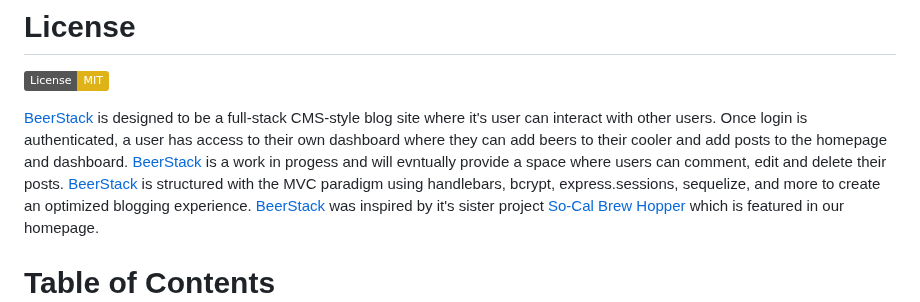
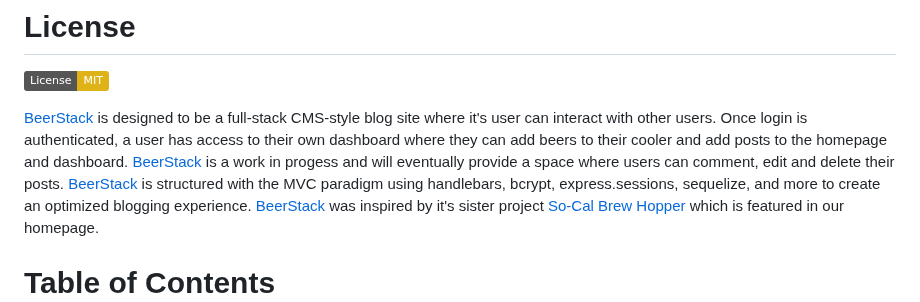
Before and after one commit to cmarielorber/BeerStack, a Markdown page: README.md, the part around the change. Rendered like a GitHub page; badges without logos.

```diff
--- a/README.md
+++ b/README.md
@@ -21,7 +21,7 @@ University of California San Diego Cohort 2022-2023
 
 [![License: MIT](https://img.shields.io/badge/License-MIT-yellow.svg)](https://opensource.org/licenses/MIT)
 
-[BeerStack](https://socal-beerstack.herokuapp.com/) is designed to be a full-stack CMS-style blog site where it's user can interact with other users. Once login is authenticated, a user has access to their own dashboard where they can add beers to their cooler and add posts to the homepage and dashboard. [BeerStack](https://socal-beerstack.herokuapp.com/) is a work in progess and will evntually provide a space where users can comment, edit and delete their posts.
+[BeerStack](https://socal-beerstack.herokuapp.com/) is designed to be a full-stack CMS-style blog site where it's user can interact with other users. Once login is authenticated, a user has access to their own dashboard where they can add beers to their cooler and add posts to the homepage and dashboard. [BeerStack](https://socal-beerstack.herokuapp.com/) is a work in progess and will eventually provide a space where users can comment, edit and delete their posts.
 [BeerStack](https://socal-beerstack.herokuapp.com/) is structured with the MVC paradigm using handlebars, bcrypt, express.sessions, sequelize, and more to create an optimized blogging experience. [BeerStack](https://socal-beerstack.herokuapp.com/) was inspired by it's sister project [So-Cal Brew Hopper](https://isaacagonzalez.github.io/Bootcamp-Project-1/) which is featured in our homepage.
 
 # Table of Contents
```
